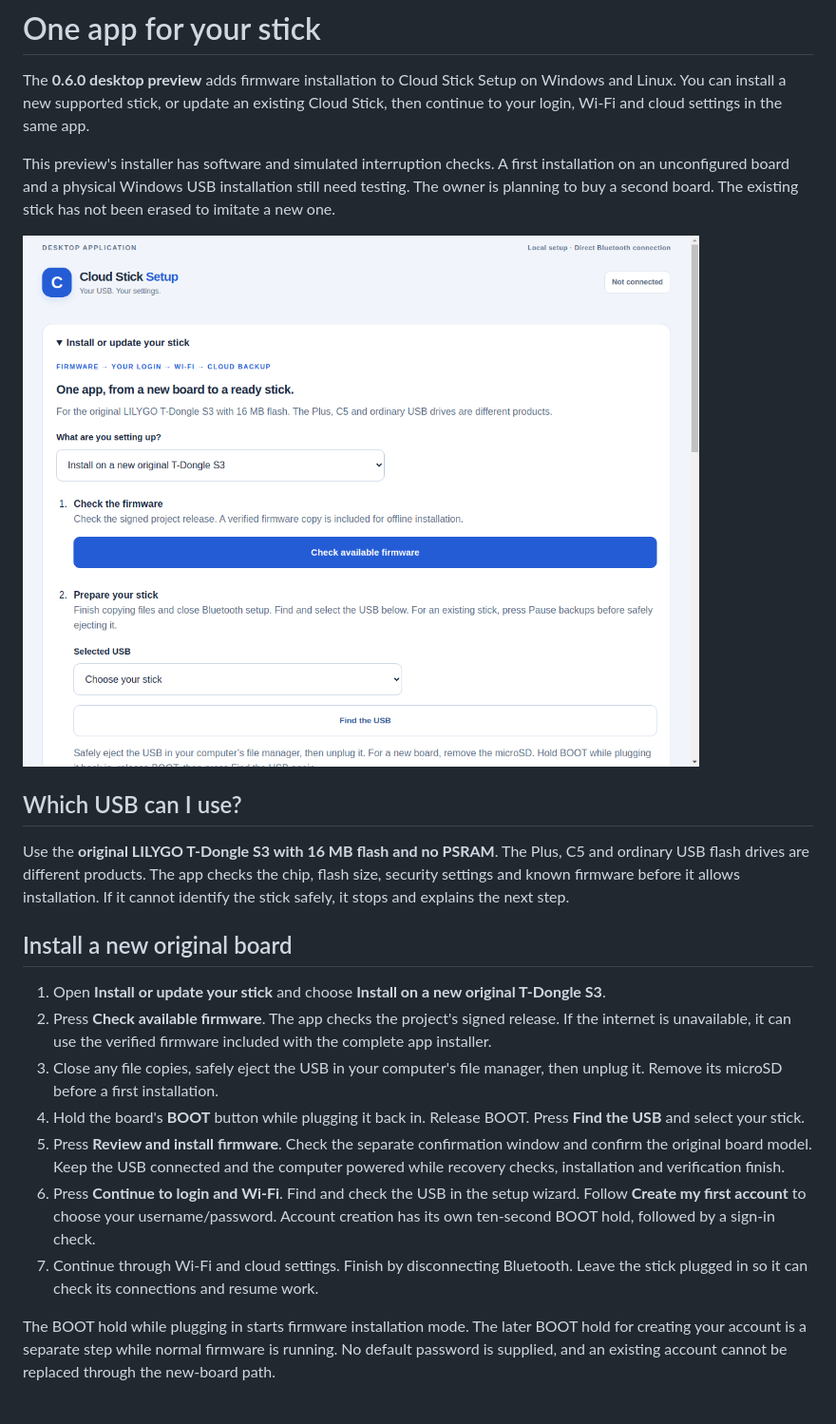
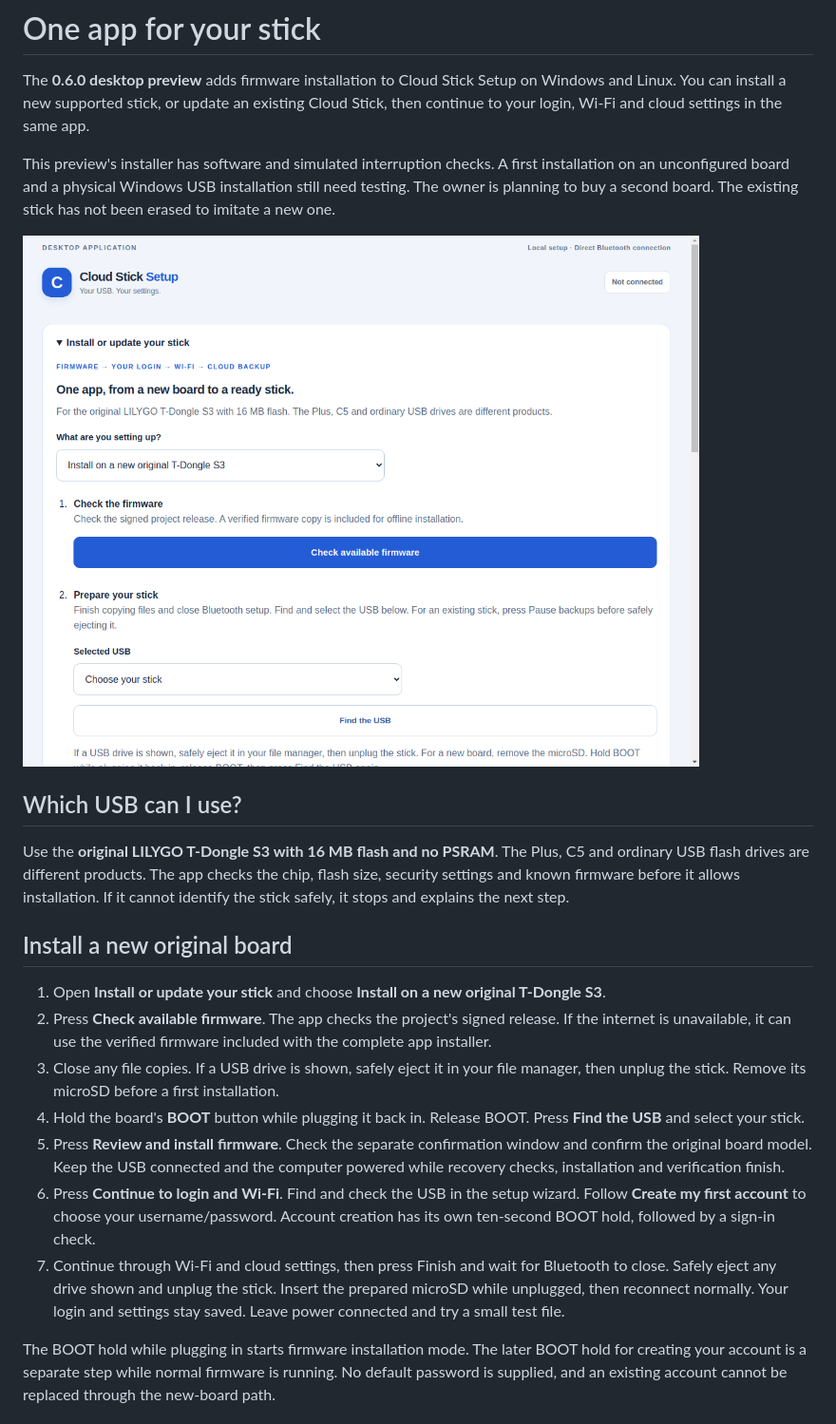
Before and after one commit to rtariq2015/cloud-stick-pro, a Markdown page: docs/INTEGRATED_SETUP.md, the part around the change. Shown at 95% size. Drawn GitHub-style; pictures changed too: docs/images/desktop-firmware.png.

Commit message:
Explain microSD return after first-account setup

```diff
--- a/docs/INTEGRATED_SETUP.md
+++ b/docs/INTEGRATED_SETUP.md
@@ -25,8 +25,8 @@ If it cannot identify the stick safely, it stops and explains the next step.
 2. Press **Check available firmware**. The app checks the project's signed
    release. If the internet is unavailable, it can use the verified firmware
    included with the complete app installer.
-3. Close any file copies, safely eject the USB in your computer's file manager,
-   then unplug it. Remove its microSD before a first installation.
+3. Close any file copies. If a USB drive is shown, safely eject it in your file
+   manager, then unplug the stick. Remove its microSD before a first installation.
 4. Hold the board's **BOOT** button while plugging it back in. Release BOOT.
    Press **Find the USB** and select your stick.
 5. Press **Review and install firmware**. Check the separate confirmation window
@@ -35,8 +35,10 @@ If it cannot identify the stick safely, it stops and explains the next step.
 6. Press **Continue to login and Wi-Fi**. Find and check the USB in the setup
    wizard. Follow **Create my first account** to choose your username/password.
    Account creation has its own ten-second BOOT hold, followed by a sign-in check.
-7. Continue through Wi-Fi and cloud settings. Finish by disconnecting Bluetooth.
-   Leave the stick plugged in so it can check its connections and resume work.
+7. Continue through Wi-Fi and cloud settings, then press Finish and wait for
+   Bluetooth to close. Safely eject any drive shown and unplug the stick. Insert
+   the prepared microSD while unplugged, then reconnect normally. Your login and
+   settings stay saved. Leave power connected and try a small test file.
 
 The BOOT hold while plugging in starts firmware installation mode. The later
 BOOT hold for creating your account is a separate step while normal firmware is
```
Also changed, not shown: 3 other files.
